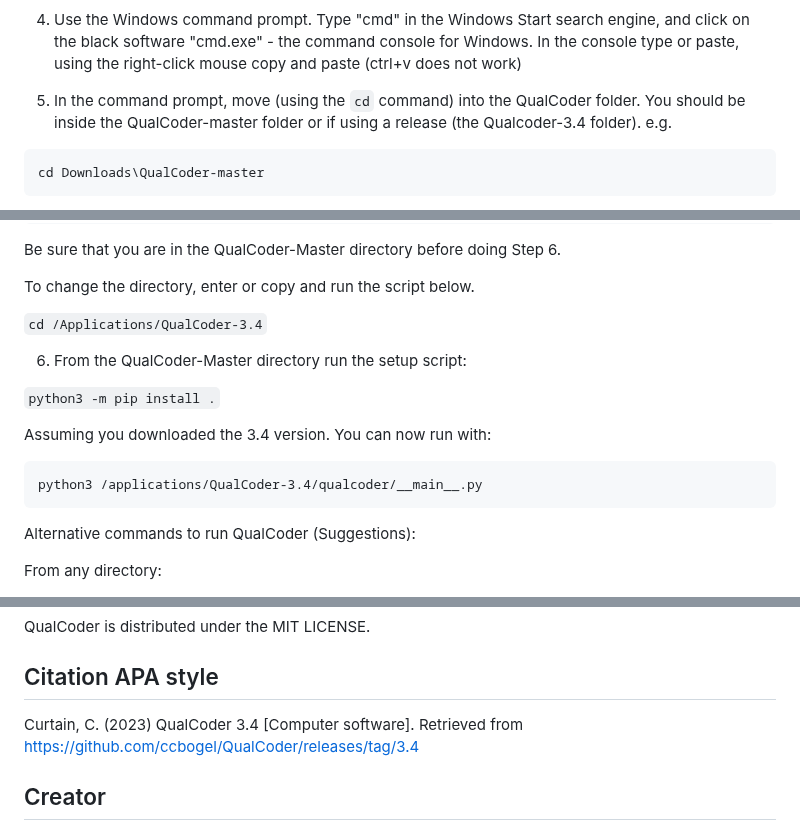
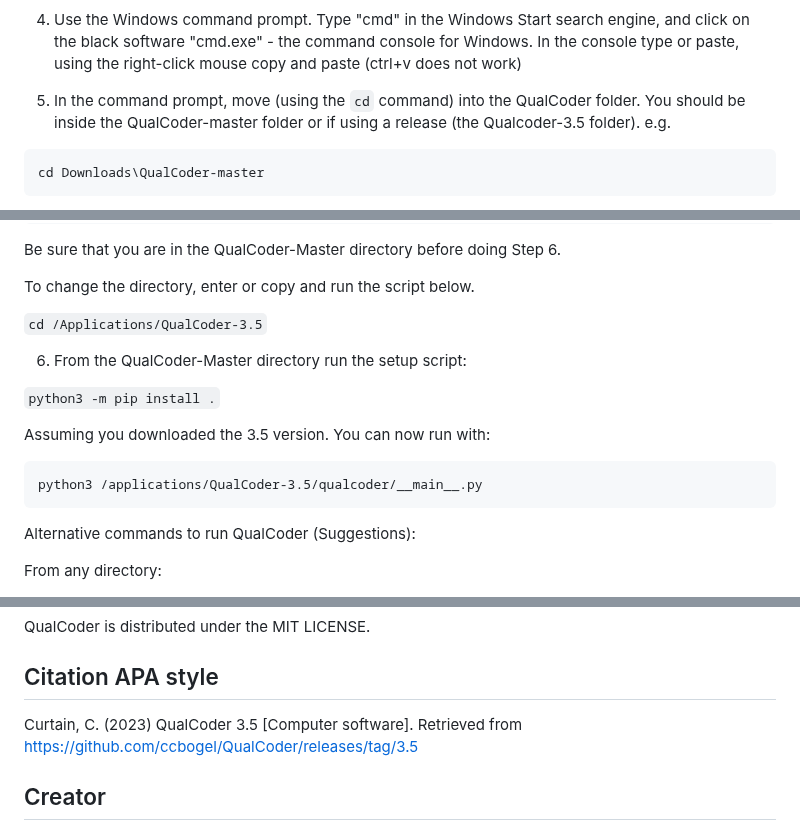
Before and after one commit to ccbogel/QualCoder, a Markdown page: README.md, 3 parts joined by grey strips. GitHub-like rendering.

````diff
--- a/README.md
+++ b/README.md
@@ -45,7 +45,7 @@ IMPORTANT: in the first window of the installation mark the option "Add Python t
 
 4. Use the Windows command prompt. Type "cmd" in the Windows Start search engine, and click on the black software "cmd.exe" - the command console for Windows. In the console type or paste, using the right-click mouse copy and paste (ctrl+v does not work)
 
-5. In the command prompt, move (using the `cd` command) into the QualCoder folder. You should be inside the QualCoder-master folder or if using a release (the Qualcoder-3.4 folder). e.g.
+5. In the command prompt, move (using the `cd` command) into the QualCoder folder. You should be inside the QualCoder-master folder or if using a release (the Qualcoder-3.5 folder). e.g.
 
 ```bash
 cd Downloads\QualCoder-master
@@ -239,17 +239,17 @@ Be sure that you are in the QualCoder-Master directory before doing Step 6.
 
 To change the directory, enter or copy and run the script below.
 
-`cd /Applications/QualCoder-3.4`
+`cd /Applications/QualCoder-3.5`
 
 6) From the QualCoder-Master directory run the setup script:
 
 `python3 -m pip install .`
 
 
-Assuming you downloaded the 3.4 version. You can now run with:
+Assuming you downloaded the 3.5 version. You can now run with:
 
 ```
-python3 /applications/QualCoder-3.4/qualcoder/__main__.py
+python3 /applications/QualCoder-3.5/qualcoder/__main__.py
 ```
 
 Alternative commands to run QualCoder (Suggestions):
@@ -296,8 +296,8 @@ QualCoder is distributed under the MIT LICENSE.
 
 ##  Citation APA style
 
-Curtain, C. (2023) QualCoder 3.4 [Computer software]. Retrieved from
-https://github.com/ccbogel/QualCoder/releases/tag/3.4
+Curtain, C. (2023) QualCoder 3.5 [Computer software]. Retrieved from
+https://github.com/ccbogel/QualCoder/releases/tag/3.5
 
 ## Creator
 
````
Also changed, not shown: other parts of README.md (+3 -3 lines).
